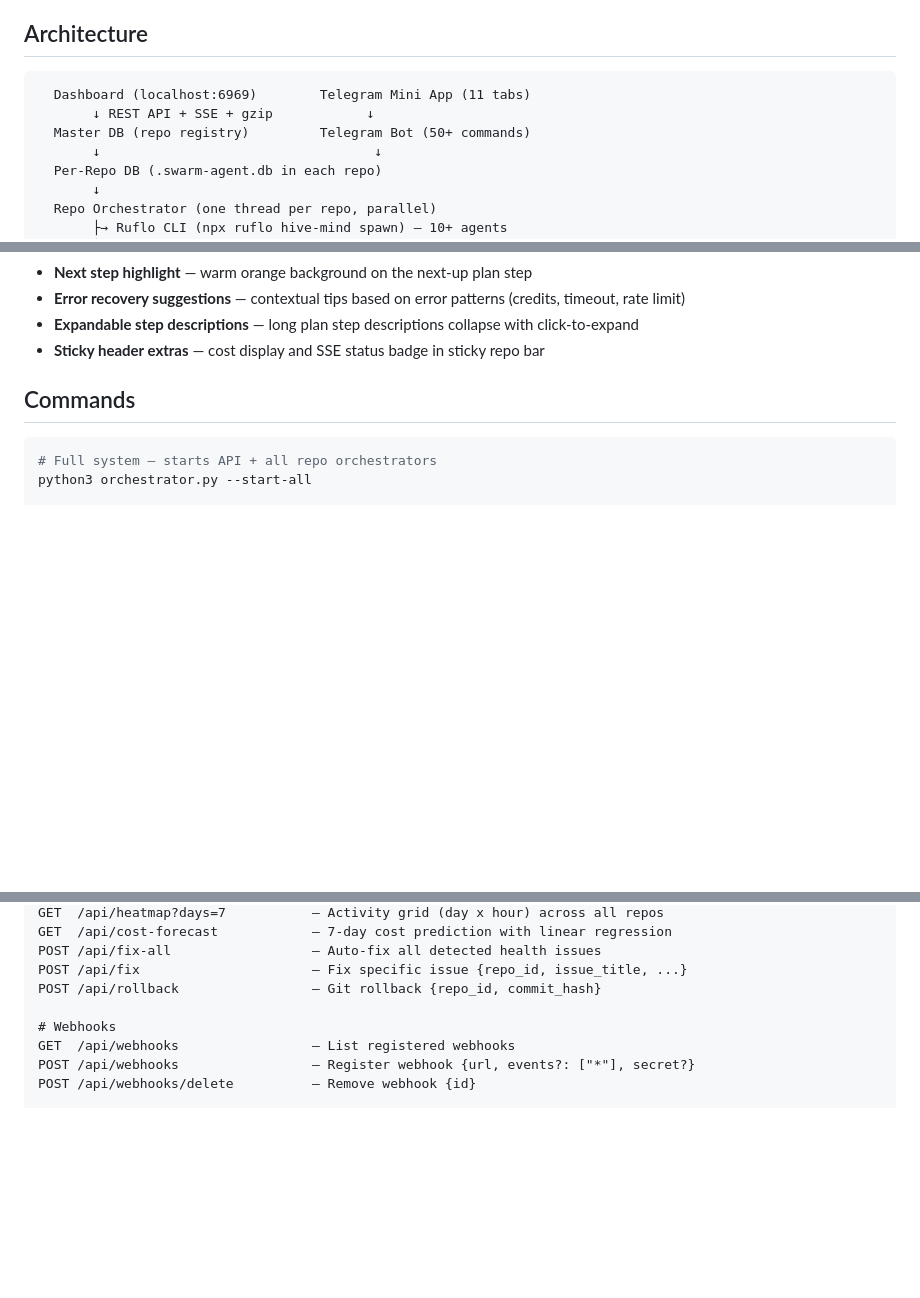
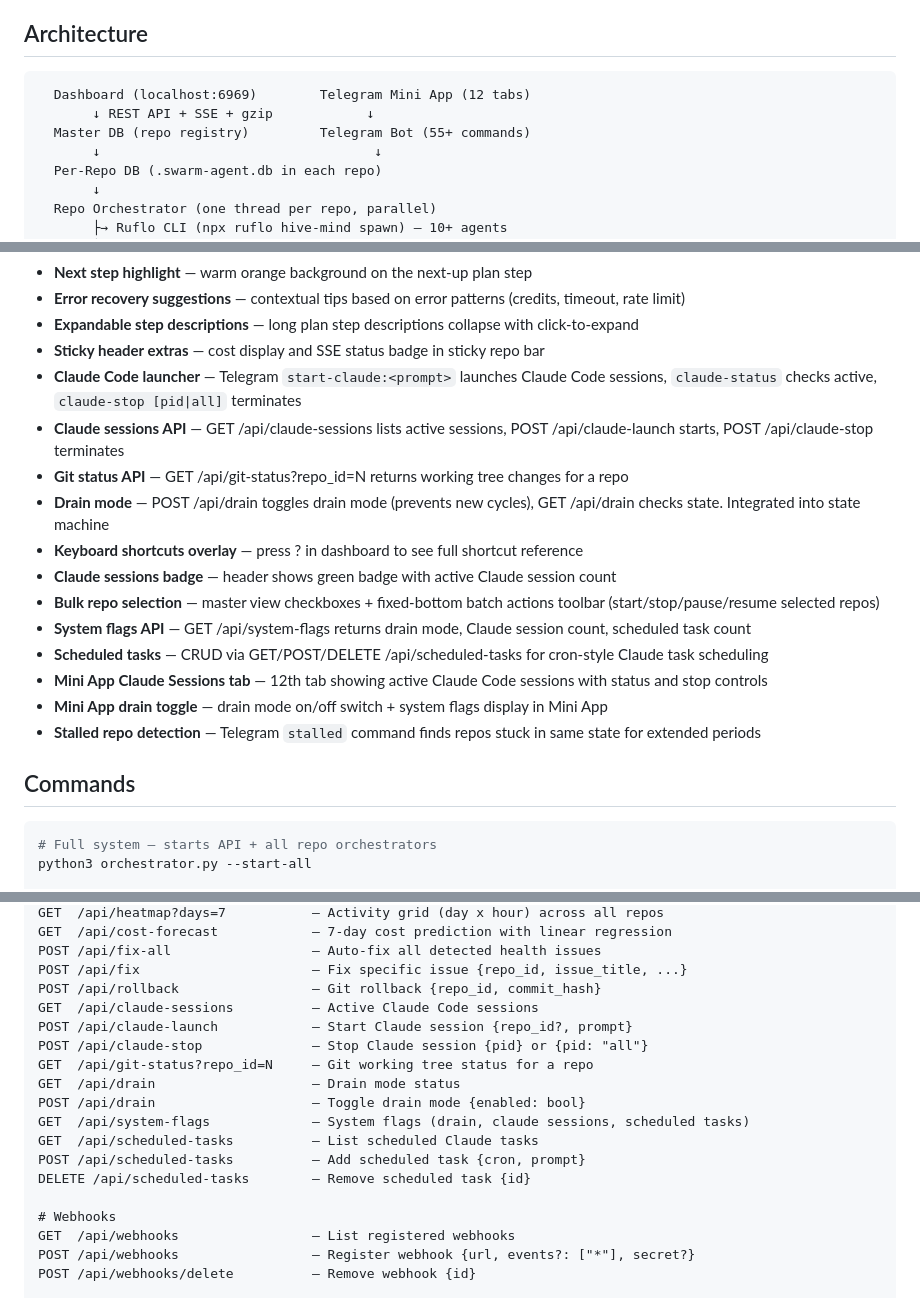
Before and after one commit to hotredsam/Orchestrator, a Markdown page: docs/CLAUDE.md, 3 parts joined by grey strips. Drawn GitHub-style; blank space fills up the shorter version.

Commit message:
docs: update CLAUDE.md with Waves 226-234 features
Co-Authored-By: Claude Opus 4.6 <noreply@anthropic.com>

````diff
--- a/docs/CLAUDE.md
+++ b/docs/CLAUDE.md
@@ -5,9 +5,9 @@ Autonomous multi-repo coding orchestrator. Combines Ruflo swarm intelligence (10
 
 ## Architecture
 ```
-  Dashboard (localhost:6969)        Telegram Mini App (11 tabs)
+  Dashboard (localhost:6969)        Telegram Mini App (12 tabs)
        ↓ REST API + SSE + gzip            ↓
-  Master DB (repo registry)         Telegram Bot (50+ commands)
+  Master DB (repo registry)         Telegram Bot (55+ commands)
        ↓                                   ↓
   Per-Repo DB (.swarm-agent.db in each repo)
        ↓
@@ -282,6 +282,18 @@ Each repo gets `.swarm-agent.db` inside its folder. Tables:
 - **Error recovery suggestions** — contextual tips based on error patterns (credits, timeout, rate limit)
 - **Expandable step descriptions** — long plan step descriptions collapse with click-to-expand
 - **Sticky header extras** — cost display and SSE status badge in sticky repo bar
+- **Claude Code launcher** — Telegram `start-claude:<prompt>` launches Claude Code sessions, `claude-status` checks active, `claude-stop [pid|all]` terminates
+- **Claude sessions API** — GET /api/claude-sessions lists active sessions, POST /api/claude-launch starts, POST /api/claude-stop terminates
+- **Git status API** — GET /api/git-status?repo_id=N returns working tree changes for a repo
+- **Drain mode** — POST /api/drain toggles drain mode (prevents new cycles), GET /api/drain checks state. Integrated into state machine
+- **Keyboard shortcuts overlay** — press ? in dashboard to see full shortcut reference
+- **Claude sessions badge** — header shows green badge with active Claude session count
+- **Bulk repo selection** — master view checkboxes + fixed-bottom batch actions toolbar (start/stop/pause/resume selected repos)
+- **System flags API** — GET /api/system-flags returns drain mode, Claude session count, scheduled task count
+- **Scheduled tasks** — CRUD via GET/POST/DELETE /api/scheduled-tasks for cron-style Claude task scheduling
+- **Mini App Claude Sessions tab** — 12th tab showing active Claude Code sessions with status and stop controls
+- **Mini App drain toggle** — drain mode on/off switch + system flags display in Mini App
+- **Stalled repo detection** — Telegram `stalled` command finds repos stuck in same state for extended periods
 
 ## Commands
 ```bash
@@ -386,6 +398,16 @@ GET  /api/cost-forecast            — 7-day cost prediction with linear regress
 POST /api/fix-all                  — Auto-fix all detected health issues
 POST /api/fix                      — Fix specific issue {repo_id, issue_title, ...}
 POST /api/rollback                 — Git rollback {repo_id, commit_hash}
+GET  /api/claude-sessions          — Active Claude Code sessions
+POST /api/claude-launch            — Start Claude session {repo_id?, prompt}
+POST /api/claude-stop              — Stop Claude session {pid} or {pid: "all"}
+GET  /api/git-status?repo_id=N     — Git working tree status for a repo
+GET  /api/drain                    — Drain mode status
+POST /api/drain                    — Toggle drain mode {enabled: bool}
+GET  /api/system-flags             — System flags (drain, claude sessions, scheduled tasks)
+GET  /api/scheduled-tasks          — List scheduled Claude tasks
+POST /api/scheduled-tasks          — Add scheduled task {cron, prompt}
+DELETE /api/scheduled-tasks        — Remove scheduled task {id}
 
 # Webhooks
 GET  /api/webhooks                 — List registered webhooks
````
